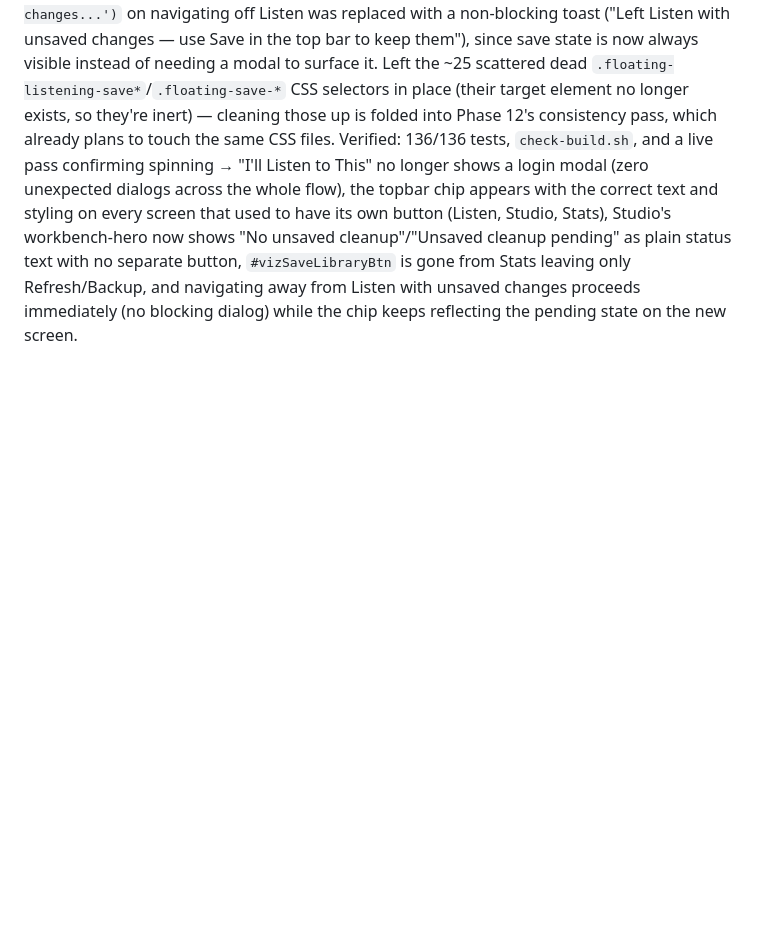
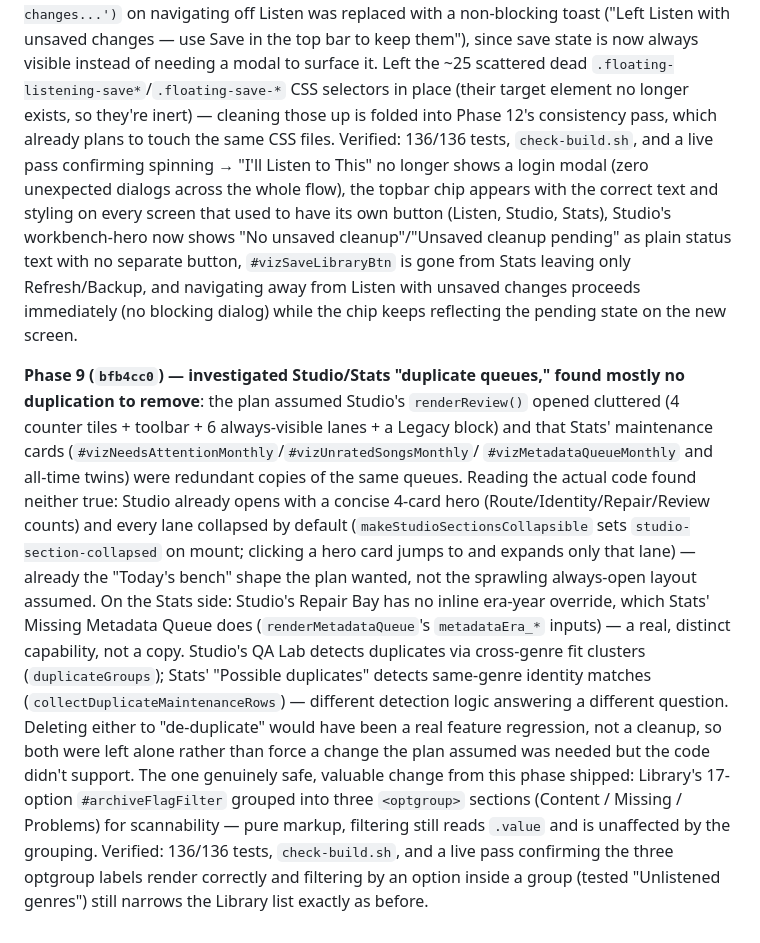
Before and after one commit to moxed42/dailygenre-dev, a Markdown page: REDESIGN_PROGRESS.md, the part around the change. GitHub-like rendering; blank space fills up the shorter version.

Commit message:
Document Phase 9 in REDESIGN_PROGRESS.md
Co-Authored-By: Claude Sonnet 5 <noreply@anthropic.com>
Claude-Session: https://claude.ai/code/session_01XbLBdzX8d63rHkdXT6kg95

```diff
--- a/REDESIGN_PROGRESS.md
+++ b/REDESIGN_PROGRESS.md
@@ -843,3 +843,33 @@ pending" as plain status text with no separate button, `#vizSaveLibraryBtn`
 is gone from Stats leaving only Refresh/Backup, and navigating away from
 Listen with unsaved changes proceeds immediately (no blocking dialog) while
 the chip keeps reflecting the pending state on the new screen.
+
+**Phase 9 (`bfb4cc0`) — investigated Studio/Stats "duplicate queues," found
+mostly no duplication to remove**: the plan assumed Studio's `renderReview()`
+opened cluttered (4 counter tiles + toolbar + 6 always-visible lanes + a
+Legacy block) and that Stats' maintenance cards
+(`#vizNeedsAttentionMonthly`/`#vizUnratedSongsMonthly`/
+`#vizMetadataQueueMonthly` and all-time twins) were redundant copies of the
+same queues. Reading the actual code found neither true: Studio already
+opens with a concise 4-card hero (Route/Identity/Repair/Review counts) and
+every lane collapsed by default (`makeStudioSectionsCollapsible` sets
+`studio-section-collapsed` on mount; clicking a hero card jumps to and
+expands only that lane) — already the "Today's bench" shape the plan
+wanted, not the sprawling always-open layout assumed. On the Stats side:
+Studio's Repair Bay has no inline era-year override, which Stats' Missing
+Metadata Queue does (`renderMetadataQueue`'s `metadataEra_*` inputs) — a
+real, distinct capability, not a copy. Studio's QA Lab detects duplicates
+via cross-genre fit clusters (`duplicateGroups`); Stats' "Possible
+duplicates" detects same-genre identity matches
+(`collectDuplicateMaintenanceRows`) — different detection logic answering
+a different question. Deleting either to "de-duplicate" would have been a
+real feature regression, not a cleanup, so both were left alone rather
+than force a change the plan assumed was needed but the code didn't
+support. The one genuinely safe, valuable change from this phase shipped:
+Library's 17-option `#archiveFlagFilter` grouped into three `<optgroup>`
+sections (Content / Missing / Problems) for scannability — pure markup,
+filtering still reads `.value` and is unaffected by the grouping.
+Verified: 136/136 tests, `check-build.sh`, and a live pass confirming the
+three optgroup labels render correctly and filtering by an option inside a
+group (tested "Unlistened genres") still narrows the Library list exactly
+as before.
```
